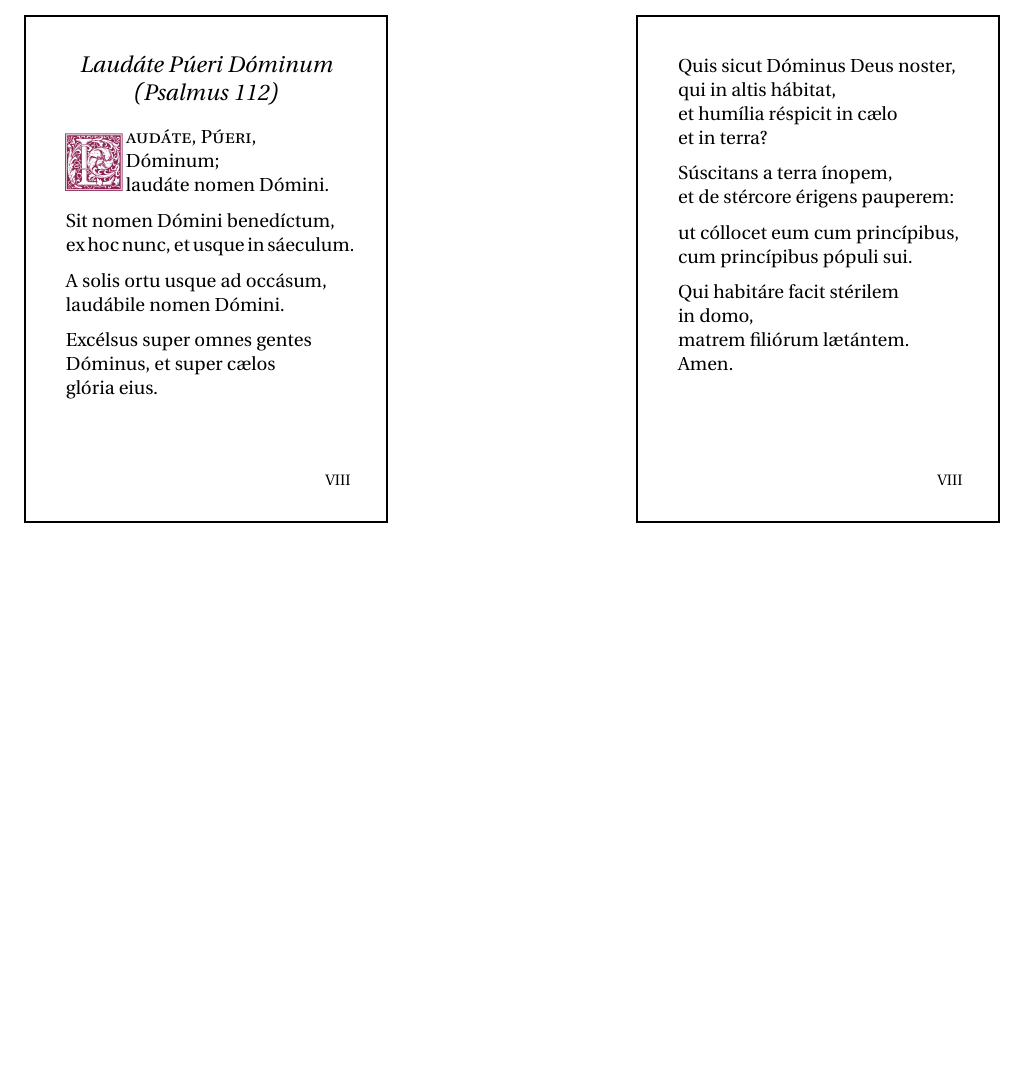
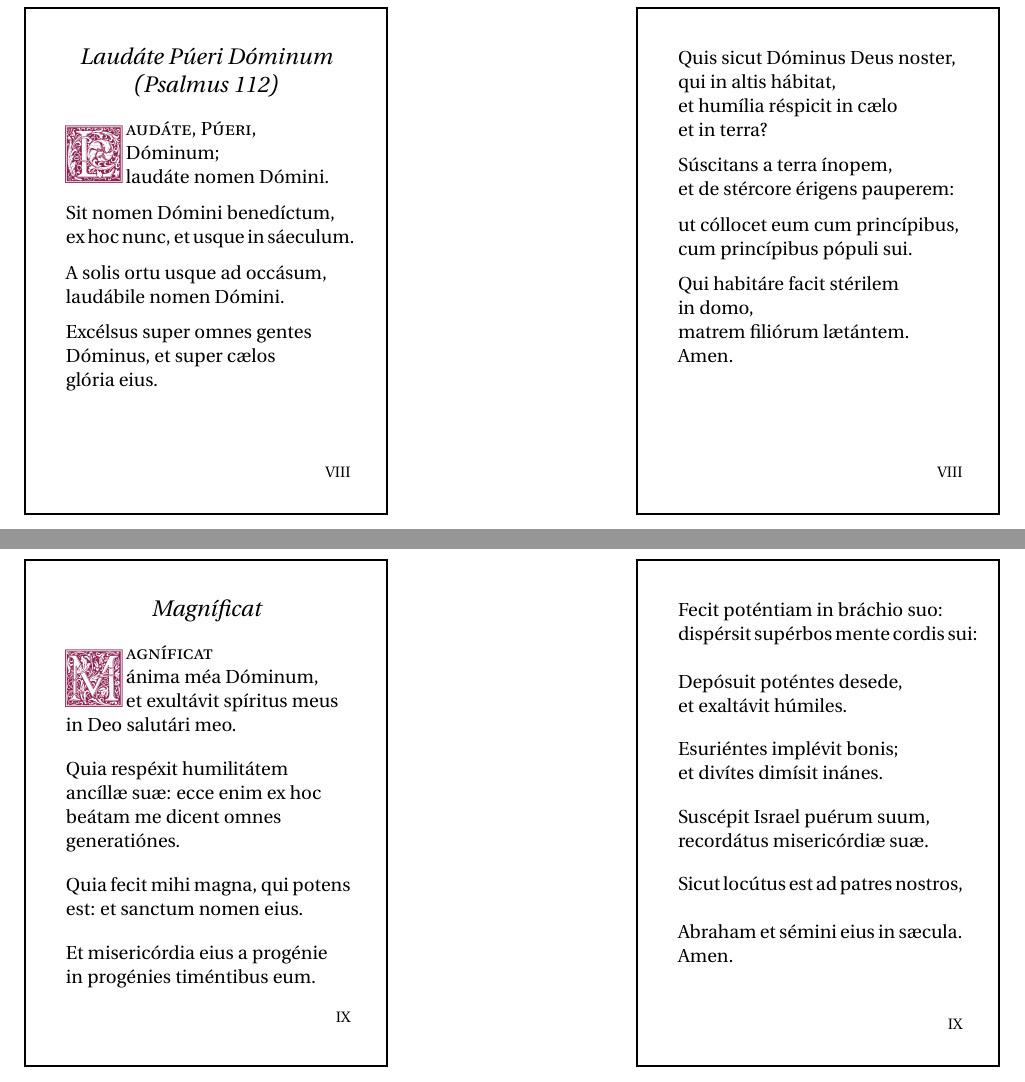
Before and after one commit to obcifra/laudate, a LaTeX document (omni.tex, which reads cards/magnificat.tex): part of page 4 of 4 before the commit and two parts of pages 8 and 9 of 9 after it, the two joined at a grey line, cut so that both start at the same text, the shorter picture padded with empty space. Compiled offline with pdfLaTeX.

Commit message:
Add Magnificat

```diff
--- /dev/null
+++ b/cards/magnificat.tex
@@ -0,0 +10,9 @@
+\'anima m\'ea D\'ominum, \\>
+et exult\'avit sp\'iritus meus \\
+in Deo salut\'ari meo.
+\end{verse}
+
+\begin{verse}[\versewidth]
+Quia resp\'exit humilit\'atem \\
+anc\'ill\ae\ su\ae: ecce enim ex hoc \\
+be\'atam me dicent omnes \\
@@ -0,0 +23,7 @@
+Quia fecit mihi magna, qui potens \\
+est: et sanctum nomen eius.
+\end{verse}
+
+\begin{verse}[\versewidth]
+Et miseric\'ordia eius a prog\'enie \\
+in prog\'enies tim\'entibus eum.
@@ -0,0 +35,13 @@
+Fecit pot\'entiam in br\'achio suo: \\
+disp\'ersit sup\'erbos mente cordis sui: \\
+Dep\'osuit pot\'entes desede, \\
+et exalt\'avit h\'umiles.
+\end{verse}
+
+\begin{verse}[\versewidth]
+Esuri\'entes impl\'evit bonis; \\
+et div\'ites dim\'isit in\'anes.
+\end{verse}
+
+\begin{verse}[\versewidth]
+Susc\'epit Israel pu\'erum suum, \\
@@ -0,0 +52,2 @@
+Sicut loc\'utus est ad patres nostros, \\
+Abraham et s\'emini eius in s\ae cula. \\
--- a/omni.tex
+++ b/omni.tex
@@ -12,7 +12,7 @@
 \usepackage{graphicx}
 \graphicspath{{./icons/}}
 
-\pgfpagesuselayout{4 on 1}[letterpaper]
+\pgfpagesuselayout{2 on 1}[letterpaper]
 
 \pgfpageslogicalpageoptions{1}{
   border code=\pgfusepath{stroke},
```
Also changed, not shown: cards/magnificat.tex (28 more changed lines), omni.tex (2 more changed lines).
